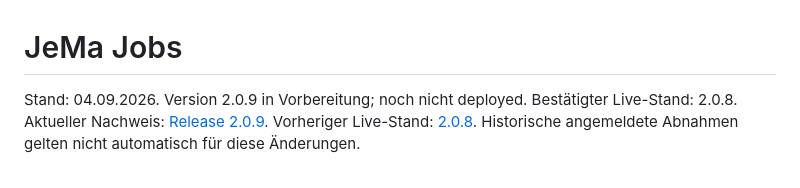
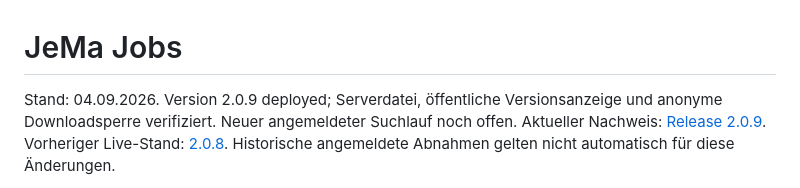
Before and after one commit to MLA62/JobSearch, a Markdown page: README.md, the part around the change. Rendered like a GitHub page.

```diff
--- a/README.md
+++ b/README.md
@@ -1,6 +1,6 @@
 # JeMa Jobs
 
-Stand: 04.09.2026. Version 2.0.9 in Vorbereitung; noch nicht deployed. Bestätigter Live-Stand: 2.0.8.
+Stand: 04.09.2026. Version 2.0.9 deployed; Serverdatei, öffentliche Versionsanzeige und anonyme Downloadsperre verifiziert. Neuer angemeldeter Suchlauf noch offen.
 Aktueller Nachweis: [Release 2.0.9](docs/jobsearch/RELEASE-2.0.9.md). Vorheriger Live-Stand: [2.0.8](docs/jobsearch/RELEASE-2.0.8.md).
 Historische angemeldete Abnahmen gelten nicht automatisch für diese Änderungen.
 
```
Also changed, not shown: docs/jobsearch/PROGRAMMDOKUMENTATION.md (+2 -2 lines), docs/jobsearch/RELEASE-2.0.9.md (+5 -3 lines).
